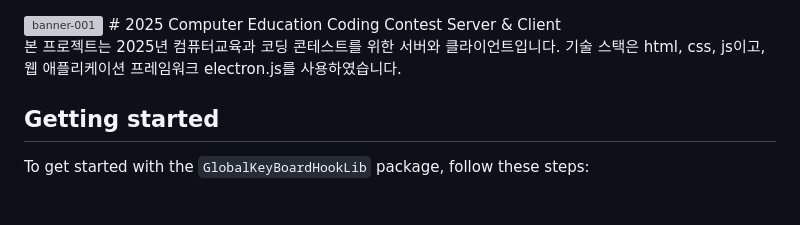
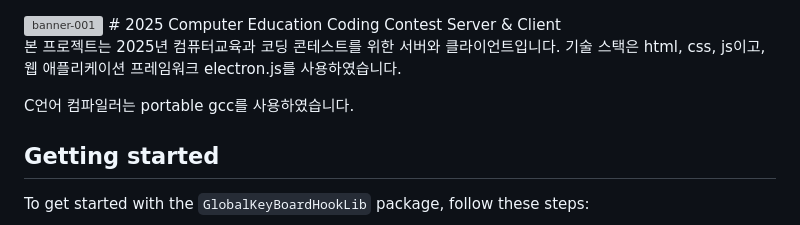
Before and after one commit to gloomn/2025CECC-Demo, a Markdown page: README.md, the part around the change. GitHub-like rendering; blank space fills up the shorter version; grey boxes are pictures that could not be loaded.

```diff
--- a/README.md
+++ b/README.md
@@ -3,6 +3,8 @@
 
 본 프로젝트는 2025년 컴퓨터교육과 코딩 콘테스트를 위한 서버와 클라이언트입니다.
 기술 스택은 html, css, js이고, 웹 애플리케이션 프레임워크 electron.js를 사용하였습니다.
+
+C언어 컴파일러는 portable gcc를 사용하였습니다.
 
 
 ## Getting started
```
